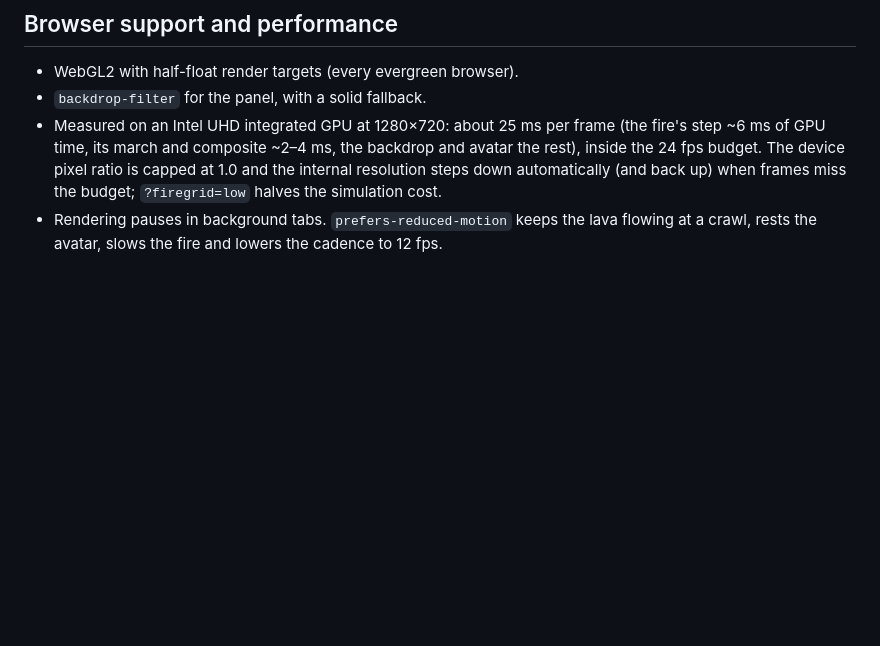
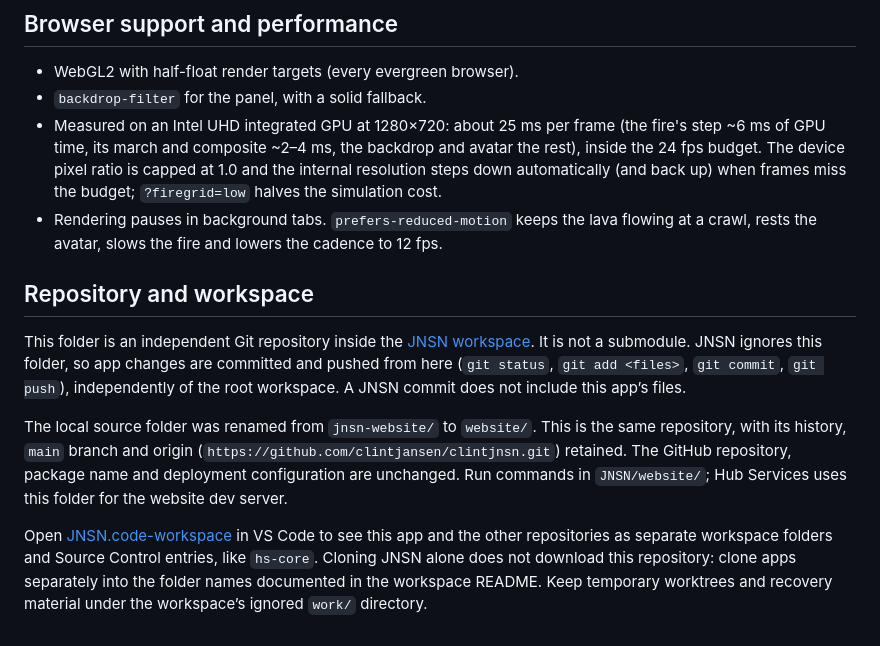
Before and after one commit to clintjansen/clintjnsn, a Markdown page: README.md, the part around the change. Rendered like a GitHub page; blank space fills up the shorter version.

Commit message:
Add repository and workspace information to README

```diff
--- a/README.md
+++ b/README.md
@@ -182,3 +182,19 @@ Both write visual checks to `tools/debug/` (ignored by git).
   simulation cost.
 - Rendering pauses in background tabs. `prefers-reduced-motion` keeps the lava flowing at a crawl,
   rests the avatar, slows the fire and lowers the cadence to 12 fps.
+
+
+## Repository and workspace
+
+This folder is an independent Git repository inside the [JNSN workspace](../README.md).
+It is not a submodule. JNSN ignores this folder, so app changes are committed and pushed
+from here (`git status`, `git add <files>`, `git commit`, `git push`), independently of the
+root workspace. A JNSN commit does not include this app’s files.
+
+The local source folder was renamed from `jnsn-website/` to `website/`. This is the same repository, with its history, `main` branch and origin (`https://github.com/clintjansen/clintjnsn.git`) retained. The GitHub repository, package name and deployment configuration are unchanged. Run commands in `JNSN/website/`; Hub Services uses this folder for the website dev server.
+
+Open [JNSN.code-workspace](../JNSN.code-workspace) in VS Code to see this app and the other
+repositories as separate workspace folders and Source Control entries, like `hs-core`.
+Cloning JNSN alone does not download this repository: clone apps separately into the
+folder names documented in the workspace README. Keep temporary worktrees and recovery
+material under the workspace’s ignored `work/` directory.
```
